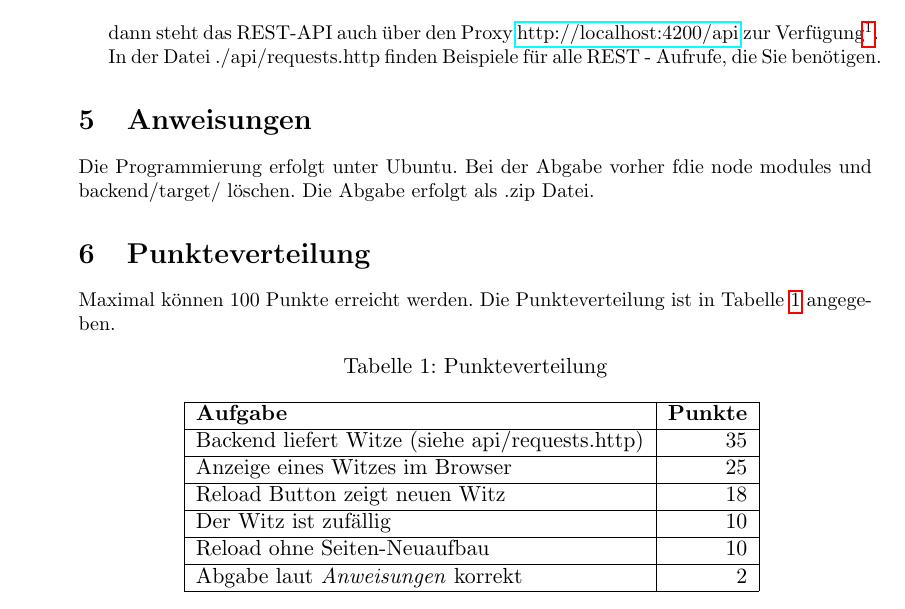
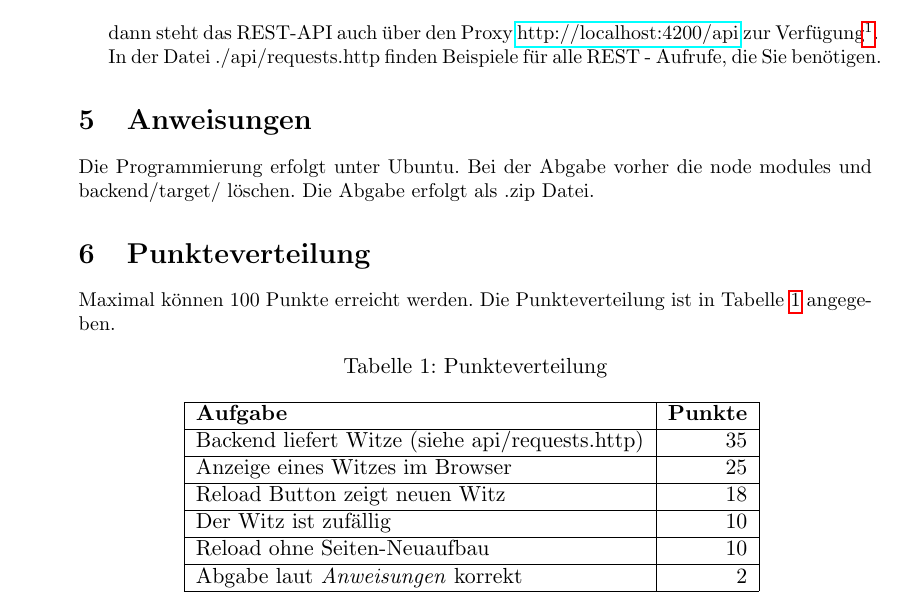
Before and after one commit to caberger/4ahitm-scratch, a LaTeX document (doc/angabe/test.tex): part of page 2 of 2, cut so that both start at the same text. Compiled offline with pdfLaTeX.

Commit message:
fix type

```diff
--- a/doc/angabe/test.tex
+++ b/doc/angabe/test.tex
@@ -83,7 +83,7 @@ In der Datei ./api/requests.http finden Beispiele für alle REST - Aufrufe, die
 \section{Anweisungen}
 
 Die Programmierung erfolgt unter Ubuntu.
-Bei der Abgabe vorher fdie node modules und backend/target/ löschen. Die Abgabe erfolgt als .zip Datei.
+Bei der Abgabe vorher die node modules und backend/target/ löschen. Die Abgabe erfolgt als .zip Datei.
 
 \section{Punkteverteilung}
 Maximal können 100 Punkte erreicht werden. Die Punkteverteilung ist in Tabelle \ref{tab:points} angegeben.
```
